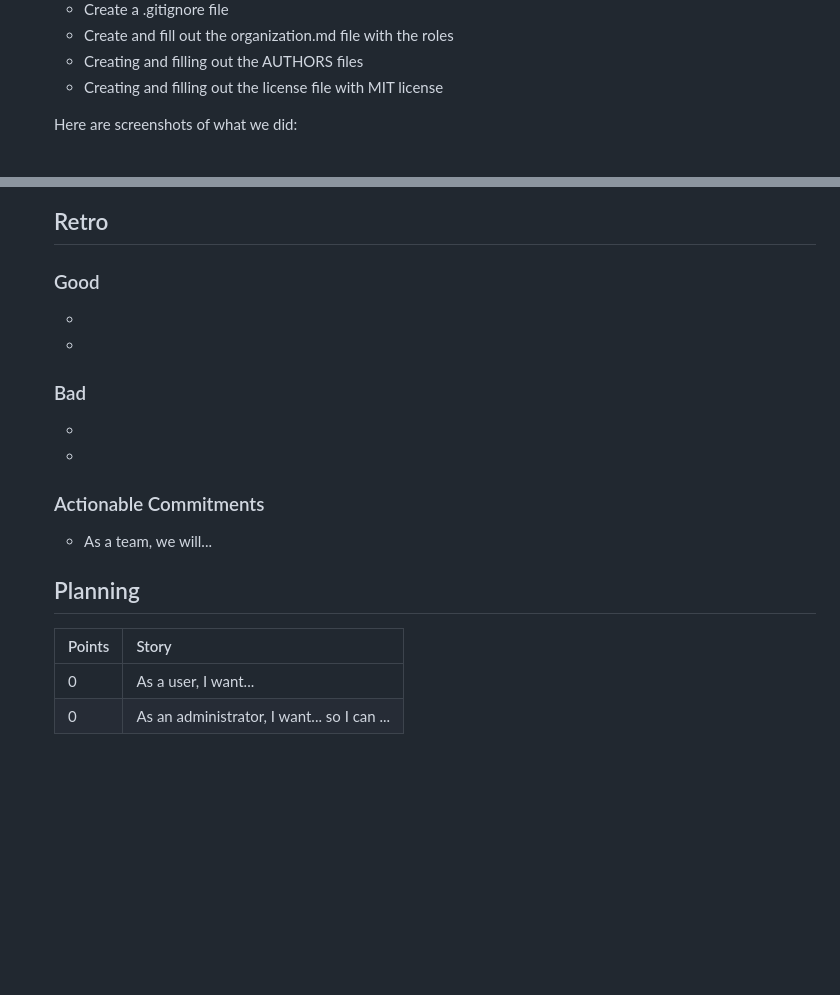
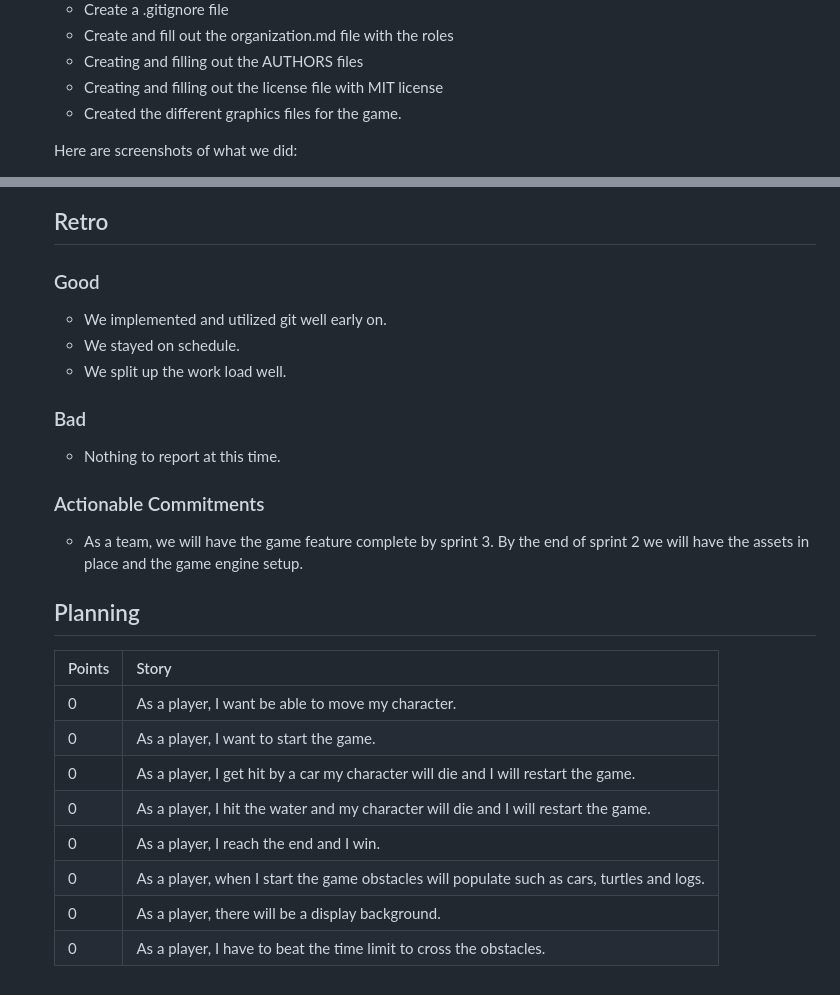
Before and after one commit to IUS-CS/project-scrumger-games, a Markdown page: doc/sprint1.md, 2 parts joined by grey strips. Rendered like a GitHub page; blank space fills up the shorter version.

Commit message:
added more to sprint1 file and image

```diff
--- a/doc/sprint1.md
+++ b/doc/sprint1.md
@@ -20,6 +20,7 @@ Members present:
   * Create and fill out the organization.md file with the roles
   * Creating and filling out the AUTHORS files
   * Creating and filling out the license file with MIT license
+  * Created the different graphics files for the game.
 
 
   Here are screenshots of what we did:
@@ -28,24 +29,29 @@ Members present:
 
   ## Retro
 
-
   ### Good
 
-  *
-  *
+  * We implemented and utilized git well early on.
+  * We stayed on schedule.
+  * We split up the work load well.
 
   ### Bad
 
-  *
-  *
+  * Nothing to report at this time.
 
   ### Actionable Commitments
 
-  * As a team, we will...
+  * As a team, we will have the game feature complete by sprint 3. By the end of sprint 2 we will have the assets in place and the game engine setup.
 
   ## Planning
 
   Points | Story
   -------|--------
-     0    | As a user, I want...
-     0    | As an administrator, I want... so I can ...
+     0   | As a player, I want be able to move my character.
+     0   | As a player, I want to start the game.
+     0   | As a player, I get hit by a car my character will die and I will restart the game.
+     0   | As a player, I hit the water and my character will die and I will restart the game.
+     0   | As a player, I reach the end and I win.
+     0   | As a player, when I start the game obstacles will populate such as cars, turtles and logs.
+     0   | As a player, there will be a display background.
+     0   | As a player, I have to beat the time limit to cross the obstacles.
```
Also changed, not shown: other parts of doc/sprint1.md (+1 -1 lines), doc/image/Froggerithm.png (added).
